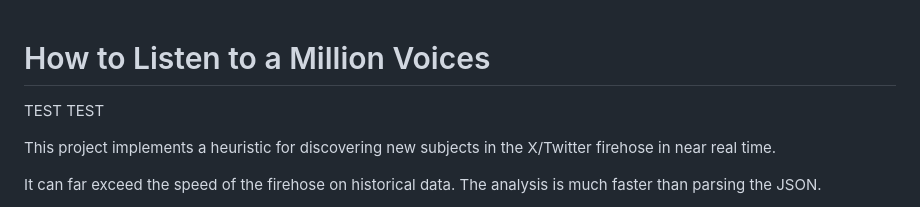
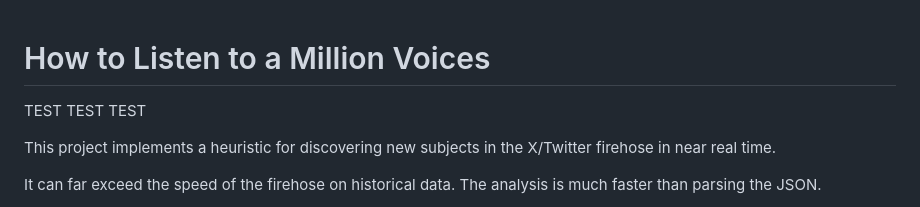
Before and after one commit to coatespt/cursor-twitter, a Markdown page: README.md, the part around the change. Drawn GitHub-style.

Commit message:
git is an unoly abomination

```diff
--- a/README.md
+++ b/README.md
@@ -1,5 +1,6 @@
 # How to Listen to a Million Voices
 
+TEST
 TEST
 TEST
 
```
